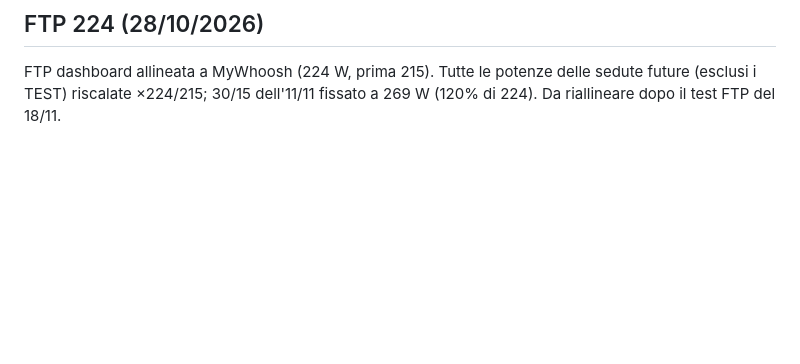
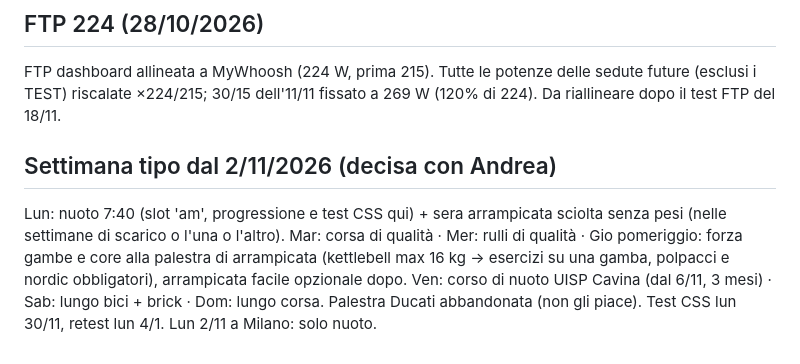
Before and after one commit to andreabarnabe3-droid/sisu-dashboard, a Markdown page: CLAUDE.md, the part around the change. GitHub-like rendering; blank space fills up the shorter version.

Commit message:
CLAUDE.md: settimana tipo dal 2/11 (nuoto lunedì, forza giovedì in palestra arrampicata, corso venerdì)
Co-Authored-By: Claude Opus 5.5 <noreply@anthropic.com>
Claude-Session: https://claude.ai/code/session_016xiicc1MRQE7AH4ZSVyaXw

```diff
--- a/CLAUDE.md
+++ b/CLAUDE.md
@@ -67,3 +67,9 @@ Catena rulli in minuti (limite 900 min, richiesto da Andrea): sui rulli i km son
 
 ## FTP 224 (28/10/2026)
 FTP dashboard allineata a MyWhoosh (224 W, prima 215). Tutte le potenze delle sedute future (esclusi i TEST) riscalate ×224/215; 30/15 dell'11/11 fissato a 269 W (120% di 224). Da riallineare dopo il test FTP del 18/11.
+
+## Settimana tipo dal 2/11/2026 (decisa con Andrea)
+Lun: nuoto 7:40 (slot 'am', progressione e test CSS qui) + sera arrampicata sciolta senza pesi (nelle settimane di scarico o l'una o l'altro).
+Mar: corsa di qualità · Mer: rulli di qualità · Gio pomeriggio: forza gambe e core alla palestra di arrampicata (kettlebell max 16 kg → esercizi su una gamba, polpacci e nordic obbligatori), arrampicata facile opzionale dopo.
+Ven: corso di nuoto UISP Cavina (dal 6/11, 3 mesi) · Sab: lungo bici + brick · Dom: lungo corsa.
+Palestra Ducati abbandonata (non gli piace). Test CSS lun 30/11, retest lun 4/1. Lun 2/11 a Milano: solo nuoto.
```
